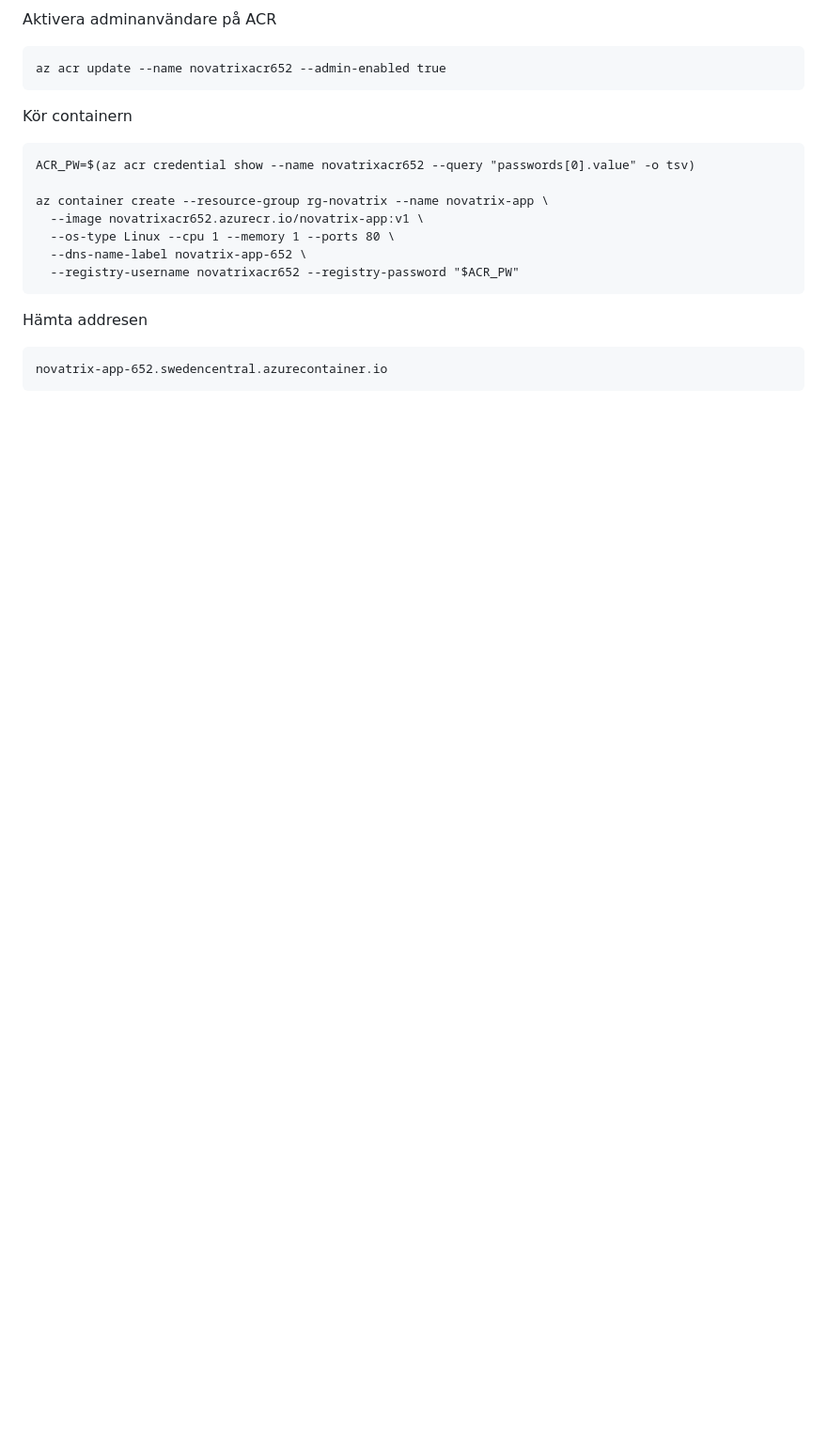
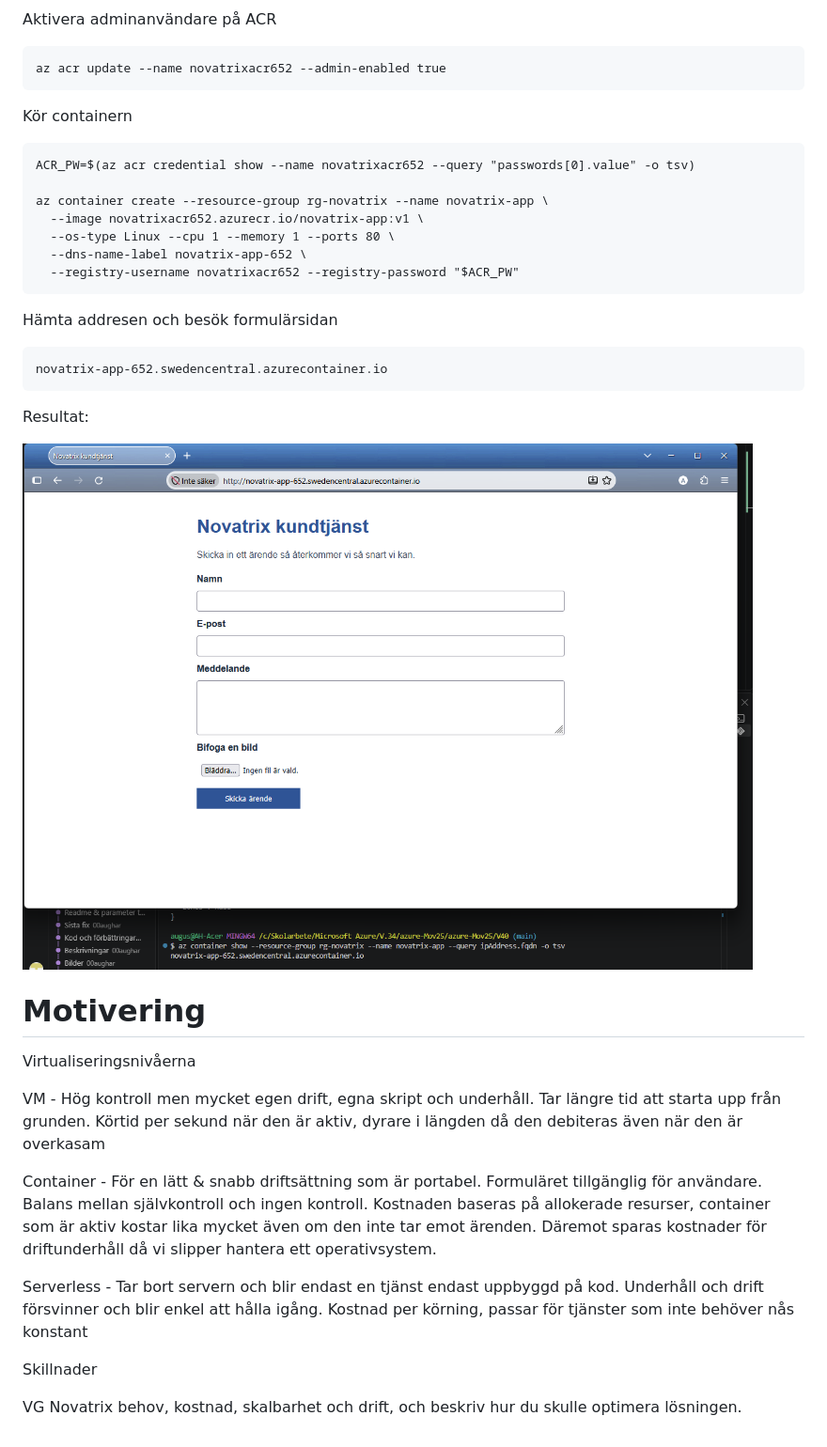
Before and after one commit to 00aughar/azure-Mov25, a Markdown page: V40/README.md, the part around one of its changes. Shown at 94% size. GitHub-like rendering; pictures changed too: V40/Formulär uppe.png (added); blank space fills up the shorter version.

Commit message:
Motivering påbörjad

````diff
--- a/V40/README.md
+++ b/V40/README.md
@@ -43,8 +44,29 @@ az container create --resource-group rg-novatrix --name novatrix-app \
   --registry-username novatrixacr652 --registry-password "$ACR_PW"
 ```
 
-Hämta addresen
+Hämta addresen och besök formulärsidan
 
 ```
 novatrix-app-652.swedencentral.azurecontainer.io
 ```
+
+Resultat:
+
+![alt text](<Formulär uppe.png>)
+
+# Motivering
+
+Virtualiseringsnivåerna
+
+VM - Hög kontroll men mycket egen drift, egna skript och underhåll. Tar längre tid att starta upp från grunden. Körtid per sekund när den är aktiv, dyrare i längden då den debiteras även när den är overkasam
+
+Container - För en lätt & snabb driftsättning som är portabel. Formuläret tillgänglig för användare. Balans mellan självkontroll och ingen kontroll. Kostnaden baseras på allokerade resurser, container som är aktiv kostar lika mycket även om den inte tar emot ärenden. Däremot sparas kostnader för driftunderhåll då vi slipper hantera ett operativsystem.
+
+Serverless - Tar bort servern och blir endast en tjänst endast uppbyggd på kod. Underhåll och drift försvinner och blir enkel att hålla igång. Kostnad per körning, passar för tjänster som inte behöver nås konstant
+
+Skillnader
+
+
+VG
+Novatrix behov, kostnad, skalbarhet och drift, och
+beskriv hur du skulle optimera lösningen.
````
Also changed, not shown: other parts of V40/README.md (+2 -1 lines), V40/Verifiera.png (added).
